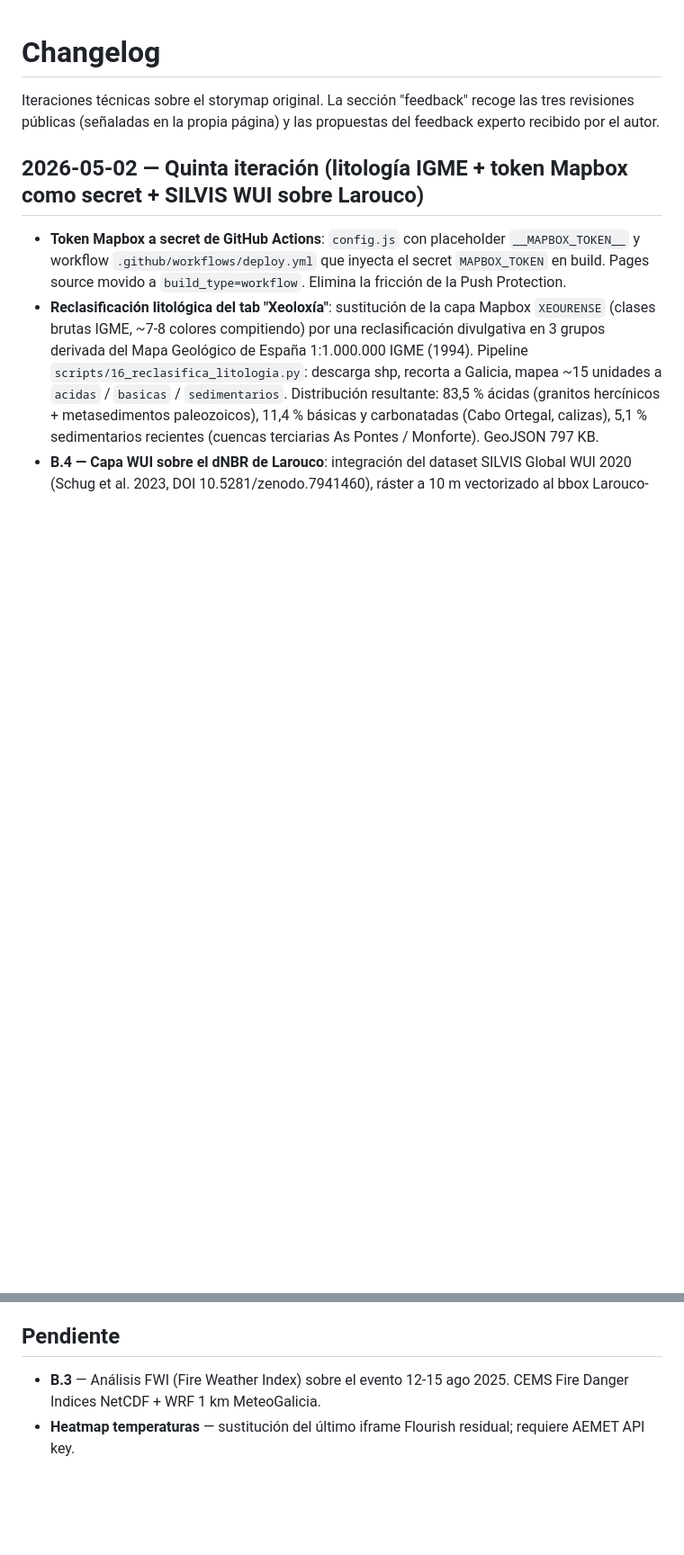
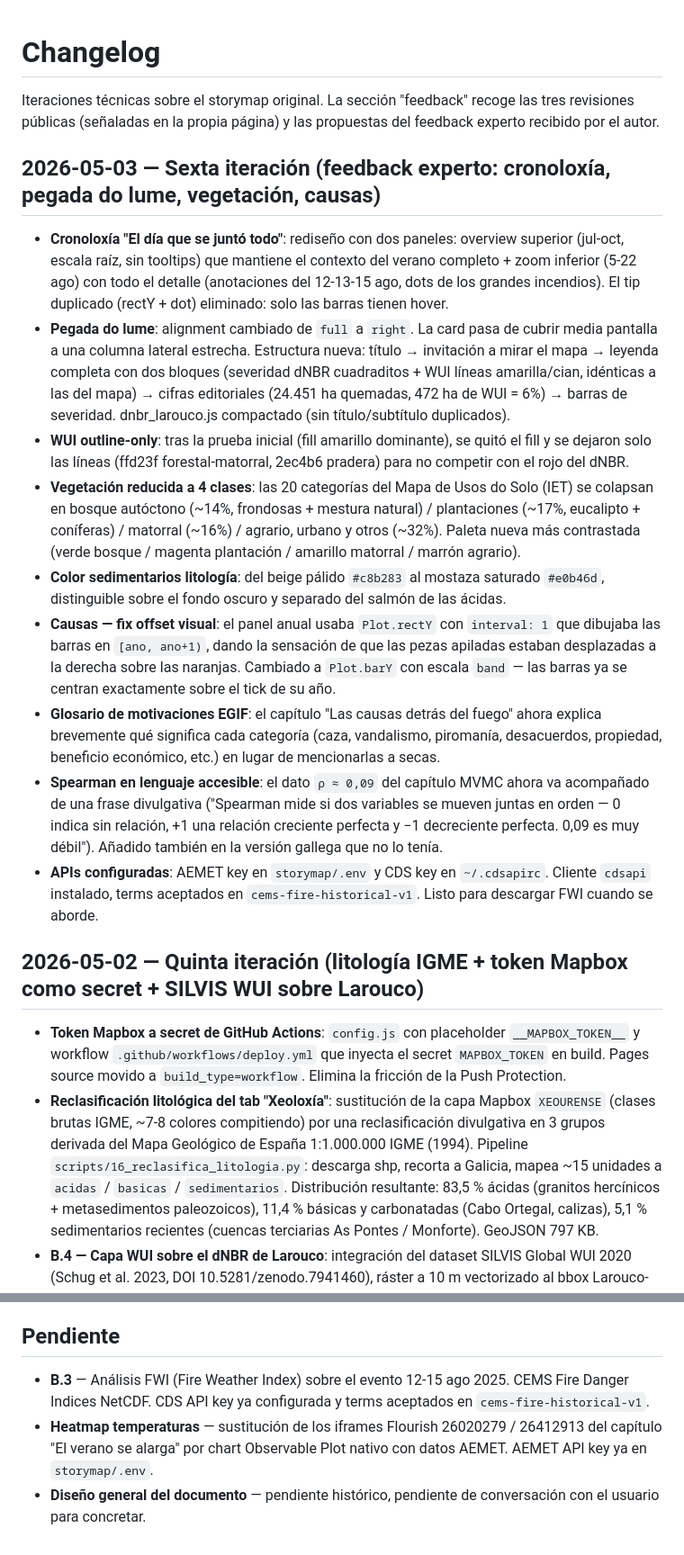
Before and after one commit to miguelferre/STORYMAP_INCENDIOS_GALICIA_2025, a Markdown page: CHANGELOG.md, 2 parts joined by grey strips. Shown at 90% size. GitHub-like rendering; blank space fills up the shorter version.

Commit message:
Actualizar CHANGELOG coa sexta iteración (feedback experto)

```diff
--- a/CHANGELOG.md
+++ b/CHANGELOG.md
@@ -1,6 +1,18 @@
 # Changelog
 
 Iteraciones técnicas sobre el storymap original. La sección "feedback" recoge las tres revisiones públicas (señaladas en la propia página) y las propuestas del feedback experto recibido por el autor.
+
+## 2026-05-03 — Sexta iteración (feedback experto: cronoloxía, pegada do lume, vegetación, causas)
+
+- **Cronoloxía "El día que se juntó todo"**: rediseño con dos paneles: overview superior (jul-oct, escala raíz, sin tooltips) que mantiene el contexto del verano completo + zoom inferior (5-22 ago) con todo el detalle (anotaciones del 12-13-15 ago, dots de los grandes incendios). El tip duplicado (rectY + dot) eliminado: solo las barras tienen hover.
+- **Pegada do lume**: alignment cambiado de `full` a `right`. La card pasa de cubrir media pantalla a una columna lateral estrecha. Estructura nueva: título → invitación a mirar el mapa → leyenda completa con dos bloques (severidad dNBR cuadraditos + WUI líneas amarilla/cian, idénticas a las del mapa) → cifras editoriales (24.451 ha quemadas, 472 ha de WUI = 6%) → barras de severidad. dnbr_larouco.js compactado (sin título/subtítulo duplicados).
+- **WUI outline-only**: tras la prueba inicial (fill amarillo dominante), se quitó el fill y se dejaron solo las líneas (ffd23f forestal-matorral, 2ec4b6 pradera) para no competir con el rojo del dNBR.
+- **Vegetación reducida a 4 clases**: las 20 categorías del Mapa de Usos do Solo (IET) se colapsan en bosque autóctono (~14%, frondosas + mestura natural) / plantaciones (~17%, eucalipto + coníferas) / matorral (~16%) / agrario, urbano y otros (~32%). Paleta nueva más contrastada (verde bosque / magenta plantación / amarillo matorral / marrón agrario).
+- **Color sedimentarios litología**: del beige pálido `#c8b283` al mostaza saturado `#e0b46d`, distinguible sobre el fondo oscuro y separado del salmón de las ácidas.
+- **Causas — fix offset visual**: el panel anual usaba `Plot.rectY` con `interval: 1` que dibujaba las barras en `[ano, ano+1)`, dando la sensación de que las pezas apiladas estaban desplazadas a la derecha sobre las naranjas. Cambiado a `Plot.barY` con escala `band` — las barras ya se centran exactamente sobre el tick de su año.
+- **Glosario de motivaciones EGIF**: el capítulo "Las causas detrás del fuego" ahora explica brevemente qué significa cada categoría (caza, vandalismo, piromanía, desacuerdos, propiedad, beneficio económico, etc.) en lugar de mencionarlas a secas.
+- **Spearman en lenguaje accesible**: el dato `ρ ≈ 0,09` del capítulo MVMC ahora va acompañado de una frase divulgativa ("Spearman mide si dos variables se mueven juntas en orden — 0 indica sin relación, +1 una relación creciente perfecta y −1 decreciente perfecta. 0,09 es muy débil"). Añadido también en la versión gallega que no lo tenía.
+- **APIs configuradas**: AEMET key en `storymap/.env` y CDS key en `~/.cdsapirc`. Cliente `cdsapi` instalado, terms aceptados en `cems-fire-historical-v1`. Listo para descargar FWI cuando se aborde.
 
 ## 2026-05-02 — Quinta iteración (litología IGME + token Mapbox como secret + SILVIS WUI sobre Larouco)
 
@@ -36,5 +48,6 @@ Versión inicial del Desafío 2 RACE: capítulos visuales originales (Larouco, C
 
 ## Pendiente
 
-- **B.3** — Análisis FWI (Fire Weather Index) sobre el evento 12-15 ago 2025. CEMS Fire Danger Indices NetCDF + WRF 1 km MeteoGalicia.
-- **Heatmap temperaturas** — sustitución del último iframe Flourish residual; requiere AEMET API key.
+- **B.3** — Análisis FWI (Fire Weather Index) sobre el evento 12-15 ago 2025. CEMS Fire Danger Indices NetCDF. CDS API key ya configurada y terms aceptados en `cems-fire-historical-v1`.
+- **Heatmap temperaturas** — sustitución de los iframes Flourish 26020279 / 26412913 del capítulo "El verano se alarga" por chart Observable Plot nativo con datos AEMET. AEMET API key ya en `storymap/.env`.
+- **Diseño general del documento** — pendiente histórico, pendiente de conversación con el usuario para concretar.
```
